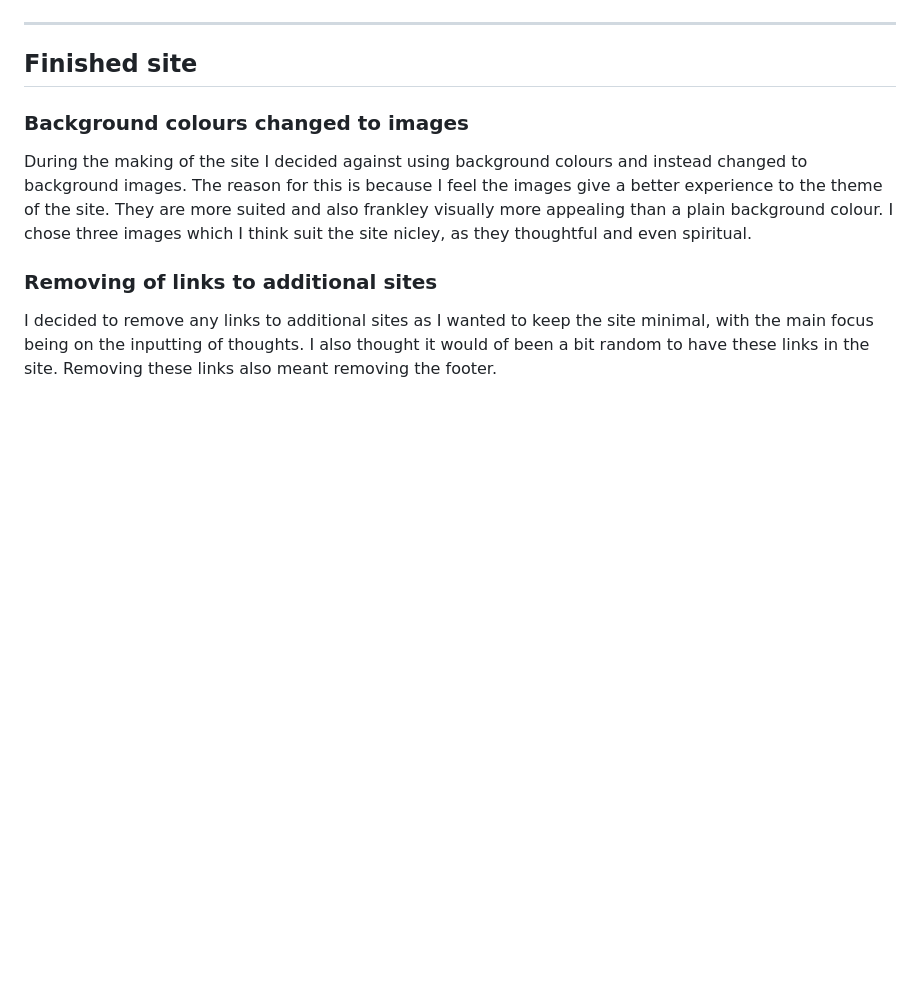
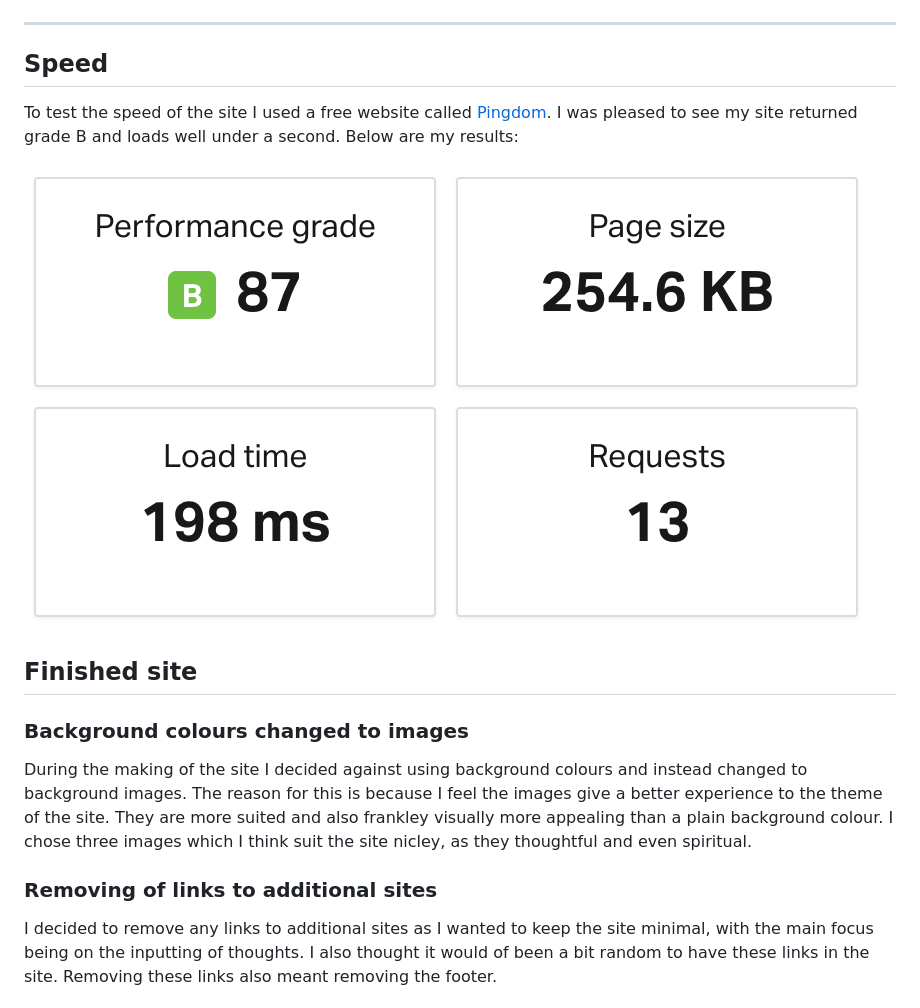
Before and after one commit to Code-Institute-Submissions/Thoughtful, a Markdown page: README.md, the part around the change. Drawn GitHub-style; pictures changed too: assets/images/speed.png (added); blank space fills up the shorter version.

Commit message:
website speed results added to readme

```diff
--- a/README.md
+++ b/README.md
@@ -202,6 +202,13 @@ I also tested the site on different devices (small, medium, and large) and boots
 
 ---
 
+## Speed
+
+To test the speed of the site I used a free website called [Pingdom](https://tools.pingdom.com/). I was pleased to see my site returned grade B and loads well under a second.
+Below are my results:
+
+![Speed](/assets/images/speed.png)
+
 ## **Finished site**
 
 ### **Background colours changed to images**
```
